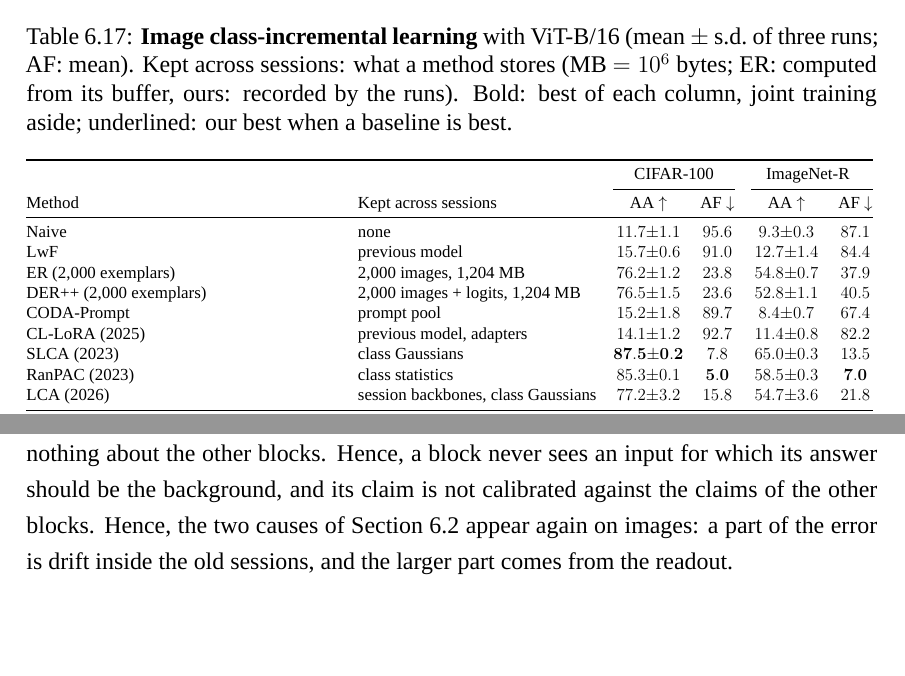
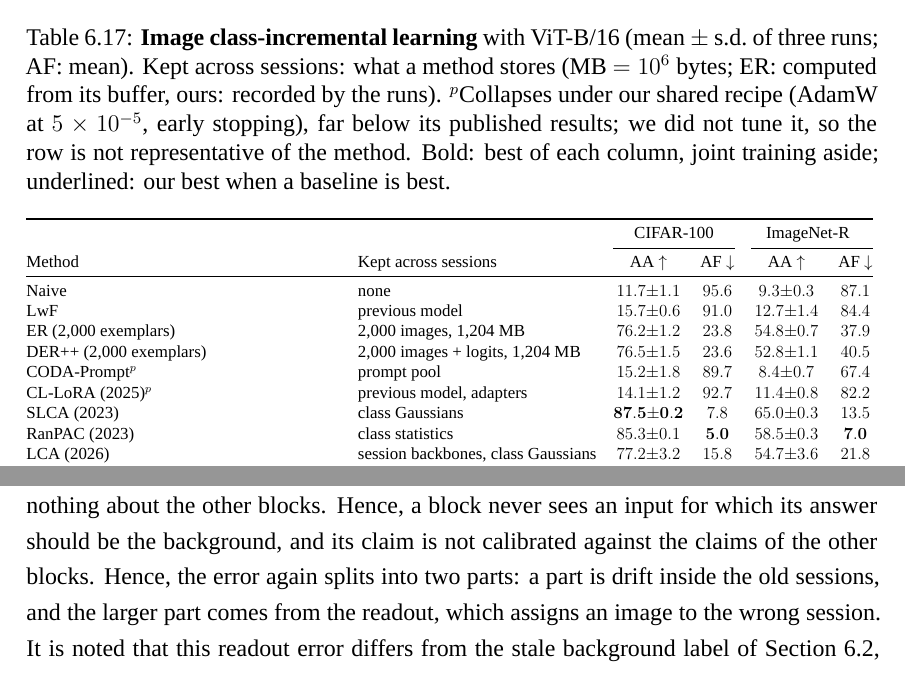
Before and after one commit to hoangthanh283/CLUE, a LaTeX thesis (thesis/main.tex, which reads thesis/chapters/chapter6.tex, thesis/generated/paper/tab_image_core.tex): two parts of pages 79 and 80 of 113, joined at a grey line, cut so that both start at the same text, the shorter picture padded with empty space. The pictures show the PDF file thesis/main.pdf that the author committed with the source.

Commit message:
docs(thesis): Section 6.8 follows the reviewed Appendix F (collapsed rows footnoted, SLCA comparison stated as comparable with its caveats, readout error scoped against the background-label conflict)

```diff
--- a/thesis/chapters/chapter6.tex
+++ b/thesis/chapters/chapter6.tex
@@ -753,8 +753,10 @@ numbers are not comparable with the published ones.
   \caption[Image class-incremental learning with ViT-B/16]{\textbf{Image class-incremental
   learning} with ViT-B/16 (mean $\pm$ s.d.\ of three runs; AF: mean). Kept across
   sessions: what a method stores (MB $=10^6$ bytes; ER: computed from its buffer, ours:
-  recorded by the runs). Bold: best of each column, joint training aside; underlined: our
-  best when a baseline is best.}
+  recorded by the runs). $^{p}$Collapses under our shared recipe (AdamW at
+  $5\times10^{-5}$, early stopping), far below its published results; we did not tune it,
+  so the row is not representative of the method. Bold: best of each column, joint training
+  aside; underlined: our best when a baseline is best.}
   \label{tab:image}
   \resizebox{\textwidth}{!}{\input{generated/paper/tab_image_core}}
 \end{table}
@@ -807,9 +809,11 @@ entities, and, across schemas, the tokens of other documents. On images, every t
 image is a positive for the block of its session, and under the supervision rule of
 Table~\ref{tab:supervision} it says nothing about the other blocks. Hence, a block never
 sees an input for which its answer should be the background, and its claim is not
-calibrated against the claims of the other blocks. Hence, the two causes of
-Section~\ref{sec:c6-s2} appear again on images: a part of the error is drift inside the old
-sessions, and the larger part comes from the readout.
+calibrated against the claims of the other blocks. Hence, the error again splits into two
+parts: a part is drift inside the old sessions, and the larger part comes from the readout,
+which assigns an image to the wrong session. It is noted that this readout error differs
+from the stale background label of Section~\ref{sec:c6-s2}, since an image has no
+background class.
 
 \paragraph{Session-exclusive training.} Motivated by this, we adapt the training of
 CoLaR-SBR to streams whose sessions are mutually exclusive, in three parts. First, since an
--- a/thesis/generated/paper/tab_image_core.tex
+++ b/thesis/generated/paper/tab_image_core.tex
@@ -10,8 +10,8 @@ Naive & none & $11.7{\pm}1.1$ & $95.6$ & $9.3{\pm}0.3$ & $87.1$ \\
 LwF & previous model & $15.7{\pm}0.6$ & $91.0$ & $12.7{\pm}1.4$ & $84.4$ \\
 ER (2{,}000 exemplars) & 2{,}000 images, 1{,}204 MB & $76.2{\pm}1.2$ & $23.8$ & $54.8{\pm}0.7$ & $37.9$ \\
 DER++ (2{,}000 exemplars) & 2{,}000 images + logits, 1{,}204 MB & $76.5{\pm}1.5$ & $23.6$ & $52.8{\pm}1.1$ & $40.5$ \\
-CODA-Prompt & prompt pool & $15.2{\pm}1.8$ & $89.7$ & $8.4{\pm}0.7$ & $67.4$ \\
-CL-LoRA (2025) & previous model, adapters & $14.1{\pm}1.2$ & $92.7$ & $11.4{\pm}0.8$ & $82.2$ \\
+CODA-Prompt$^{p}$ & prompt pool & $15.2{\pm}1.8$ & $89.7$ & $8.4{\pm}0.7$ & $67.4$ \\
+CL-LoRA (2025)$^{p}$ & previous model, adapters & $14.1{\pm}1.2$ & $92.7$ & $11.4{\pm}0.8$ & $82.2$ \\
 SLCA (2023) & class Gaussians & $\mathbf{87.5{\pm}0.2}$ & $7.8$ & $65.0{\pm}0.3$ & $13.5$ \\
 RanPAC (2023) & class statistics & $85.3{\pm}0.1$ & $\mathbf{5.0}$ & $58.5{\pm}0.3$ & $\mathbf{7.0}$ \\
 LCA (2026) & session backbones, class Gaussians & $77.2{\pm}3.2$ & $15.8$ & $54.7{\pm}3.6$ & $21.8$ \\
```
Also changed, not shown: thesis/main.pdf, thesis/chapters/chapter6.tex (6 more changed lines).
